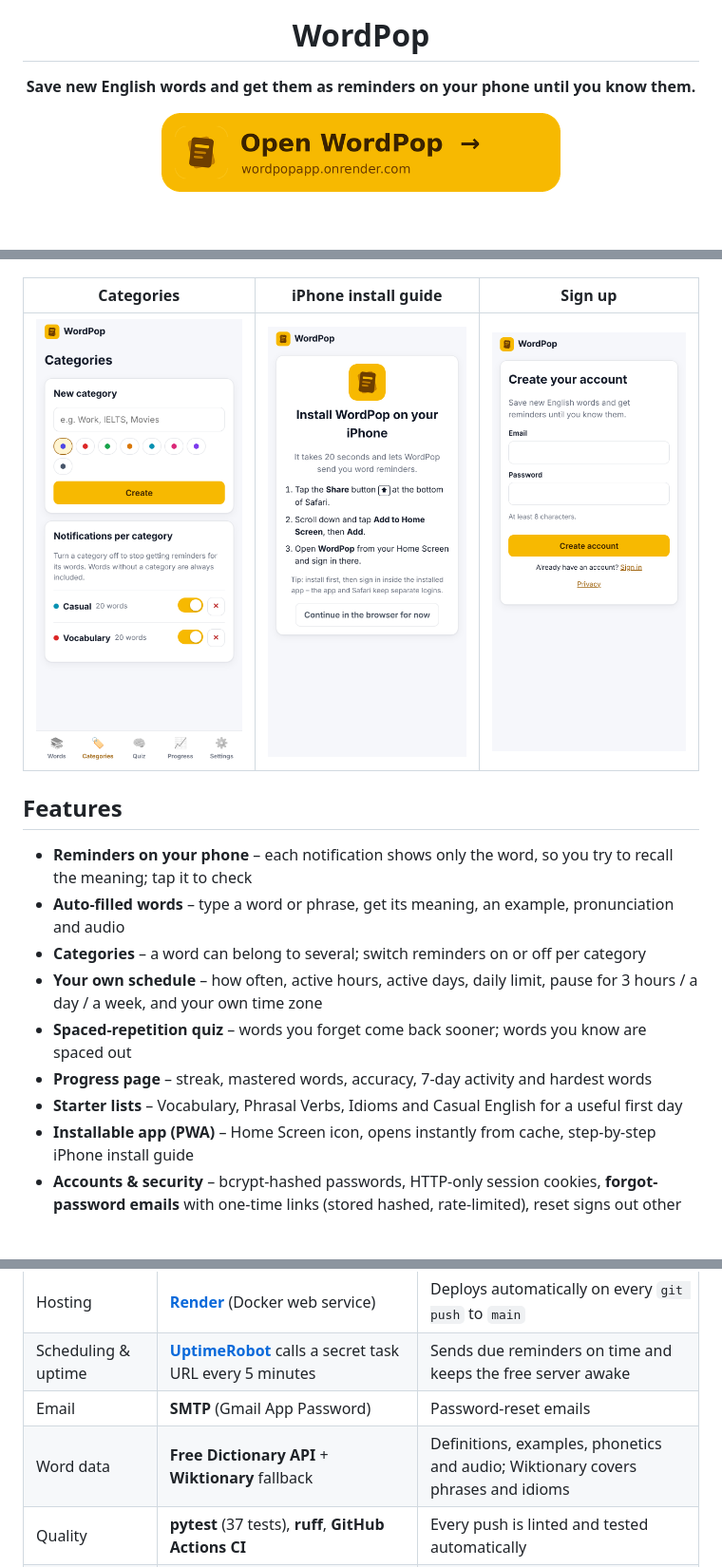
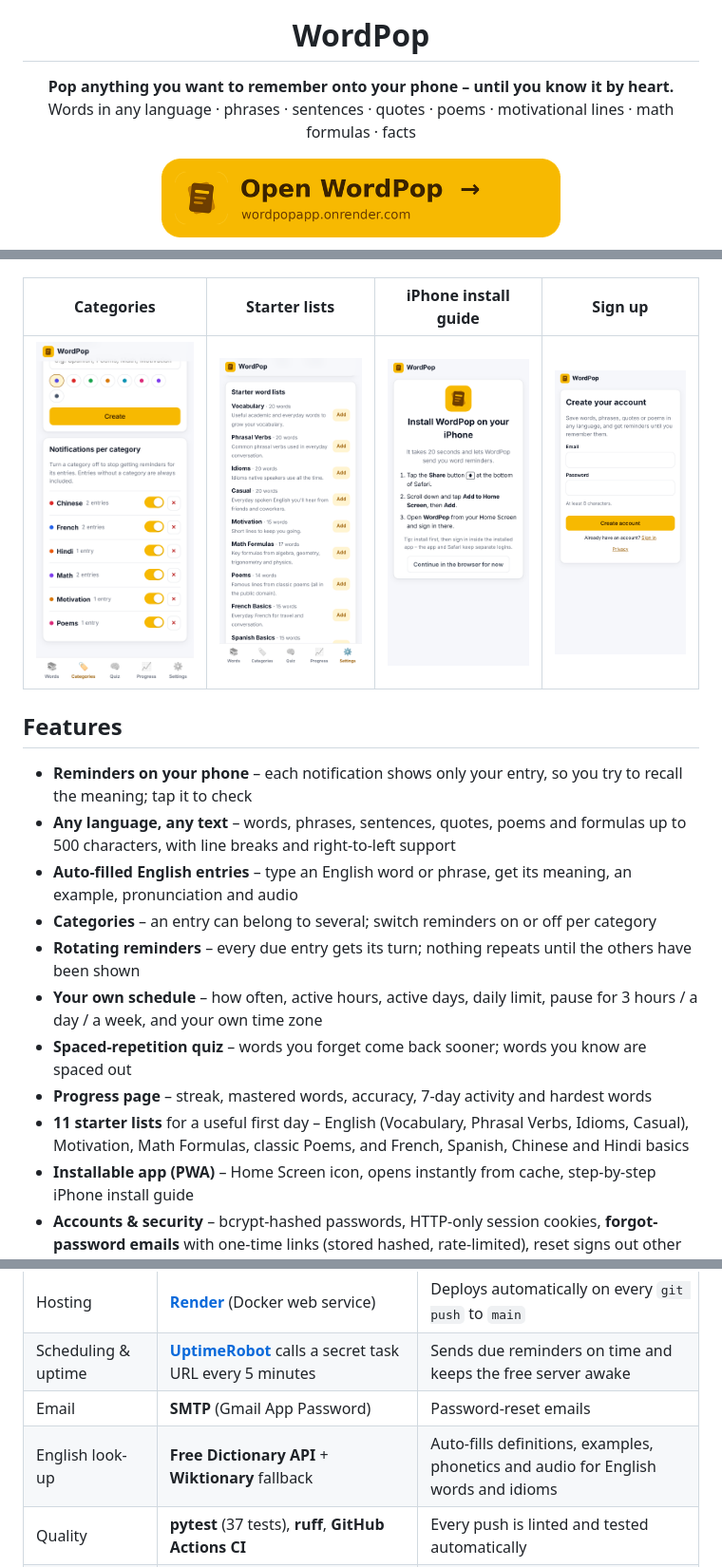
Before and after one commit to Ramvam63/wordpop, a Markdown page: README.md, 3 parts joined by grey strips. Shown at 95% size. Rendered like a GitHub page; pictures changed too: docs/screenshots/categories.png, docs/screenshots/signup.png, docs/screenshots/starter-lists.png (added); blank space fills up the shorter version.

```diff
--- a/README.md
+++ b/README.md
@@ -5,7 +5,8 @@
 <h1 align="center">WordPop</h1>
 
 <p align="center">
-  <b>Save new English words and get them as reminders on your phone until you know them.</b>
+  <b>Pop anything you want to remember onto your phone – until you know it by heart.</b><br/>
+  Words in any language · phrases · sentences · quotes · poems · motivational lines · math formulas · facts
 </p>
 
 <p align="center">
@@ -55,19 +75,21 @@
 |---|---|---|---|
 | ![Words](docs/screenshots/words.png) | ![Quiz](docs/screenshots/quiz.png) | ![Progress](docs/screenshots/progress.png) | ![Settings](docs/screenshots/settings.png) |
 
-| Categories | iPhone install guide | Sign up |
-|---|---|---|
-| ![Categories](docs/screenshots/categories.png) | ![Install guide](docs/screenshots/install-guide.png) | ![Sign up](docs/screenshots/signup.png) |
+| Categories | Starter lists | iPhone install guide | Sign up |
+|---|---|---|---|
+| ![Categories](docs/screenshots/categories.png) | ![Starter lists](docs/screenshots/starter-lists.png) | ![Install guide](docs/screenshots/install-guide.png) | ![Sign up](docs/screenshots/signup.png) |
 
 ## Features
 
-- **Reminders on your phone** – each notification shows only the word, so you try to recall the meaning; tap it to check
-- **Auto-filled words** – type a word or phrase, get its meaning, an example, pronunciation and audio
-- **Categories** – a word can belong to several; switch reminders on or off per category
+- **Reminders on your phone** – each notification shows only your entry, so you try to recall the meaning; tap it to check
+- **Any language, any text** – words, phrases, sentences, quotes, poems and formulas up to 500 characters, with line breaks and right-to-left support
+- **Auto-filled English entries** – type an English word or phrase, get its meaning, an example, pronunciation and audio
+- **Categories** – an entry can belong to several; switch reminders on or off per category
+- **Rotating reminders** – every due entry gets its turn; nothing repeats until the others have been shown
 - **Your own schedule** – how often, active hours, active days, daily limit, pause for 3 hours / a day / a week, and your own time zone
 - **Spaced-repetition quiz** – words you forget come back sooner; words you know are spaced out
 - **Progress page** – streak, mastered words, accuracy, 7-day activity and hardest words
-- **Starter lists** – Vocabulary, Phrasal Verbs, Idioms and Casual English for a useful first day
+- **11 starter lists** for a useful first day – English (Vocabulary, Phrasal Verbs, Idioms, Casual), Motivation, Math Formulas, classic Poems, and French, Spanish, Chinese and Hindi basics
 - **Installable app (PWA)** – Home Screen icon, opens instantly from cache, step-by-step iPhone install guide
 - **Accounts & security** – bcrypt-hashed passwords, HTTP-only session cookies, **forgot-password emails** with one-time links (stored hashed, rate-limited), reset signs out other devices
 - **Privacy** – delete your account and all data in one tap
@@ -84,7 +106,7 @@
 | Hosting | **[Render](https://render.com)** (Docker web service) | Deploys automatically on every `git push` to `main` |
 | Scheduling & uptime | **[UptimeRobot](https://uptimerobot.com)** calls a secret task URL every 5 minutes | Sends due reminders on time and keeps the free server awake |
 | Email | **SMTP** (Gmail App Password) | Password-reset emails |
-| Word data | **Free Dictionary API** + **Wiktionary** fallback | Definitions, examples, phonetics and audio; Wiktionary covers phrases and idioms |
+| English look-up | **Free Dictionary API** + **Wiktionary** fallback | Auto-fills definitions, examples, phonetics and audio for English words and idioms |
 | Quality | **pytest** (37 tests), **ruff**, **GitHub Actions CI** | Every push is linted and tested automatically |
 | Packaging | **Docker**, docker compose | Same container locally and in production |
 
```
Also changed, not shown: other parts of README.md (+22 -1 lines), CHANGELOG.md (+3 -0 lines), docs/screenshots/quiz.png, docs/screenshots/words.png, 9 other files.
